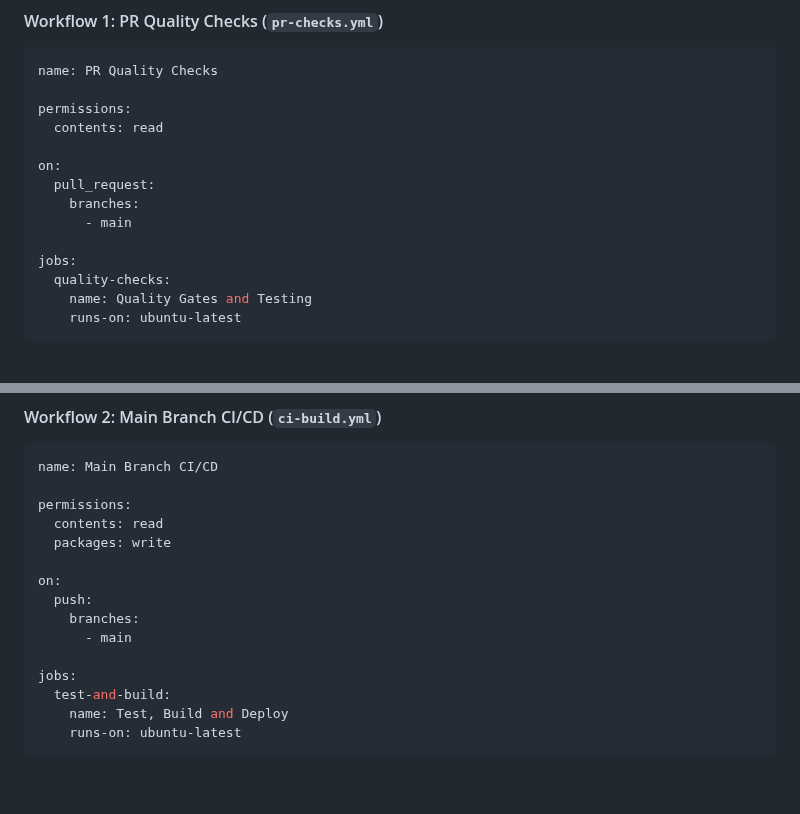
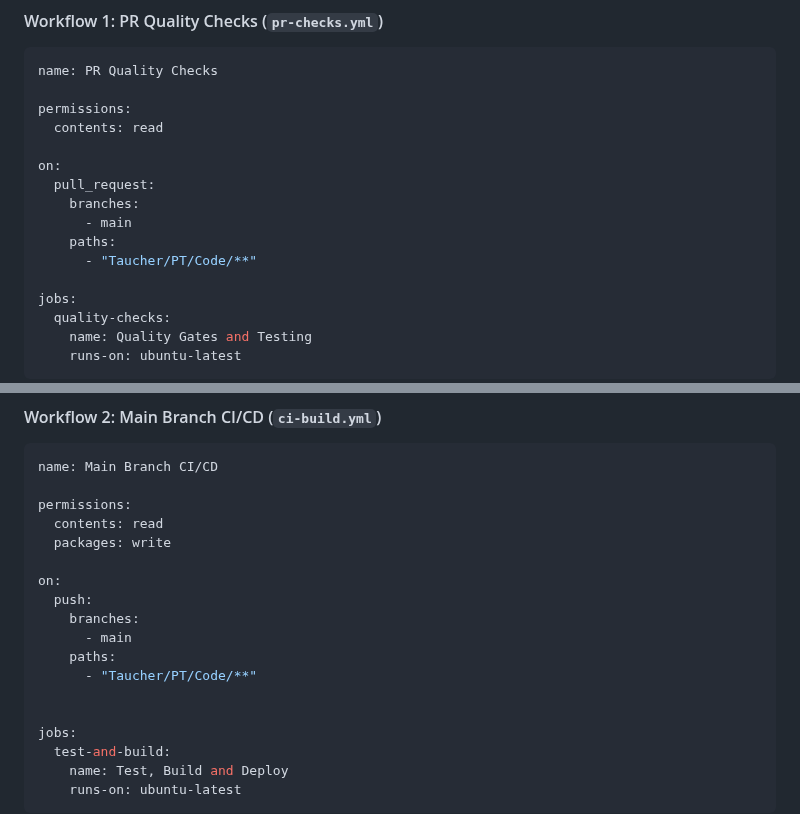
Before and after one commit to Gruppe1DevOps/DevOpsG1, a Markdown page: Taucher/PT/Readme.md, 2 parts joined by grey strips. Rendered like a GitHub page; blank space fills up the shorter version.

Commit message:
Update README to specify paths for CI/CD workflows
- Added paths for the 'pull_request' and 'push' events to include changes in the 'Taucher/PT/Code/**' directory.
- This enhancement ensures that CI/CD workflows are triggered appropriately for relevant code changes.

```diff
--- a/Taucher/PT/Readme.md
+++ b/Taucher/PT/Readme.md
@@ -94,6 +94,8 @@ on:
   pull_request:
     branches:
       - main
+    paths:
+      - "Taucher/PT/Code/**"
 
 jobs:
   quality-checks:
@@ -114,6 +116,9 @@ on:
   push:
     branches:
       - main
+    paths:
+      - "Taucher/PT/Code/**"
+
 
 jobs:
   test-and-build:
```
